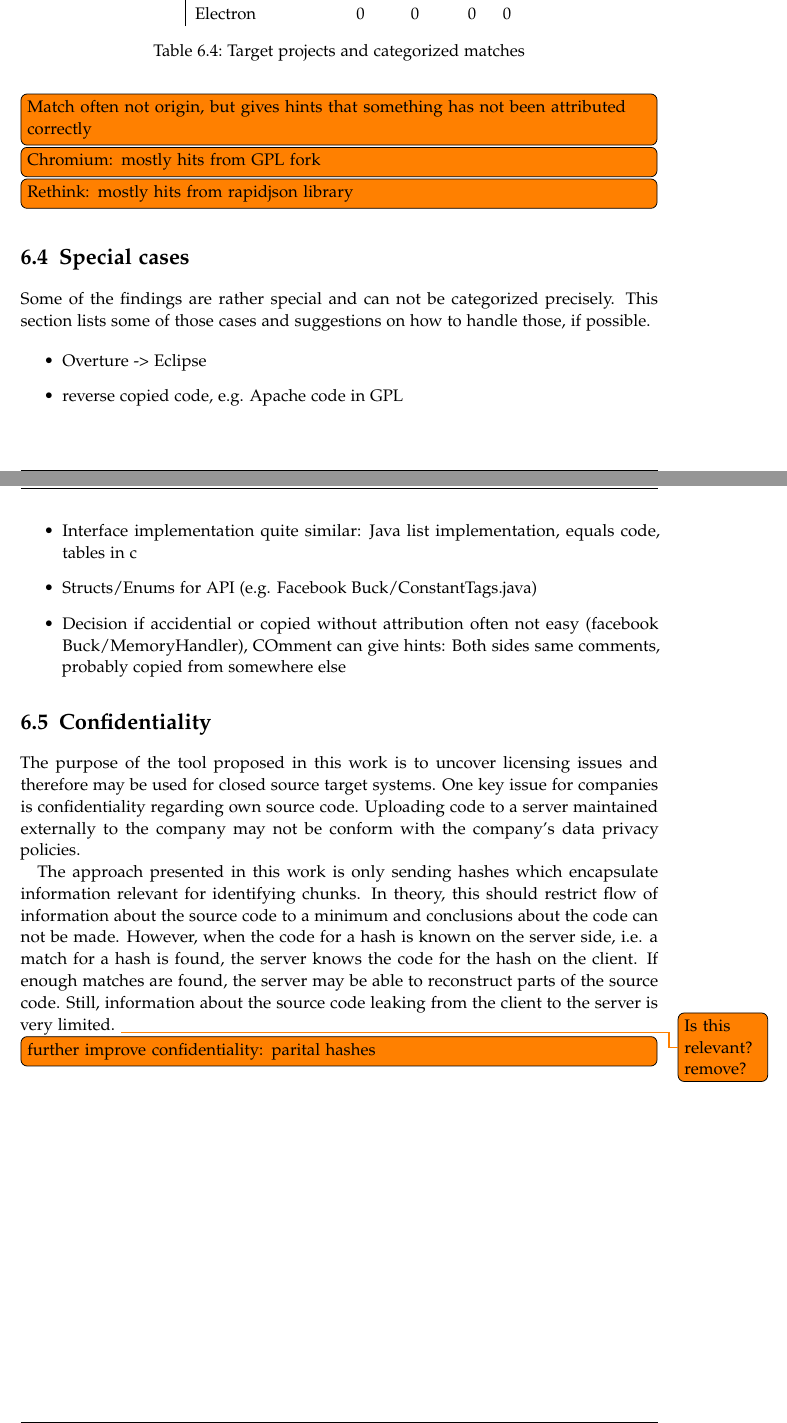
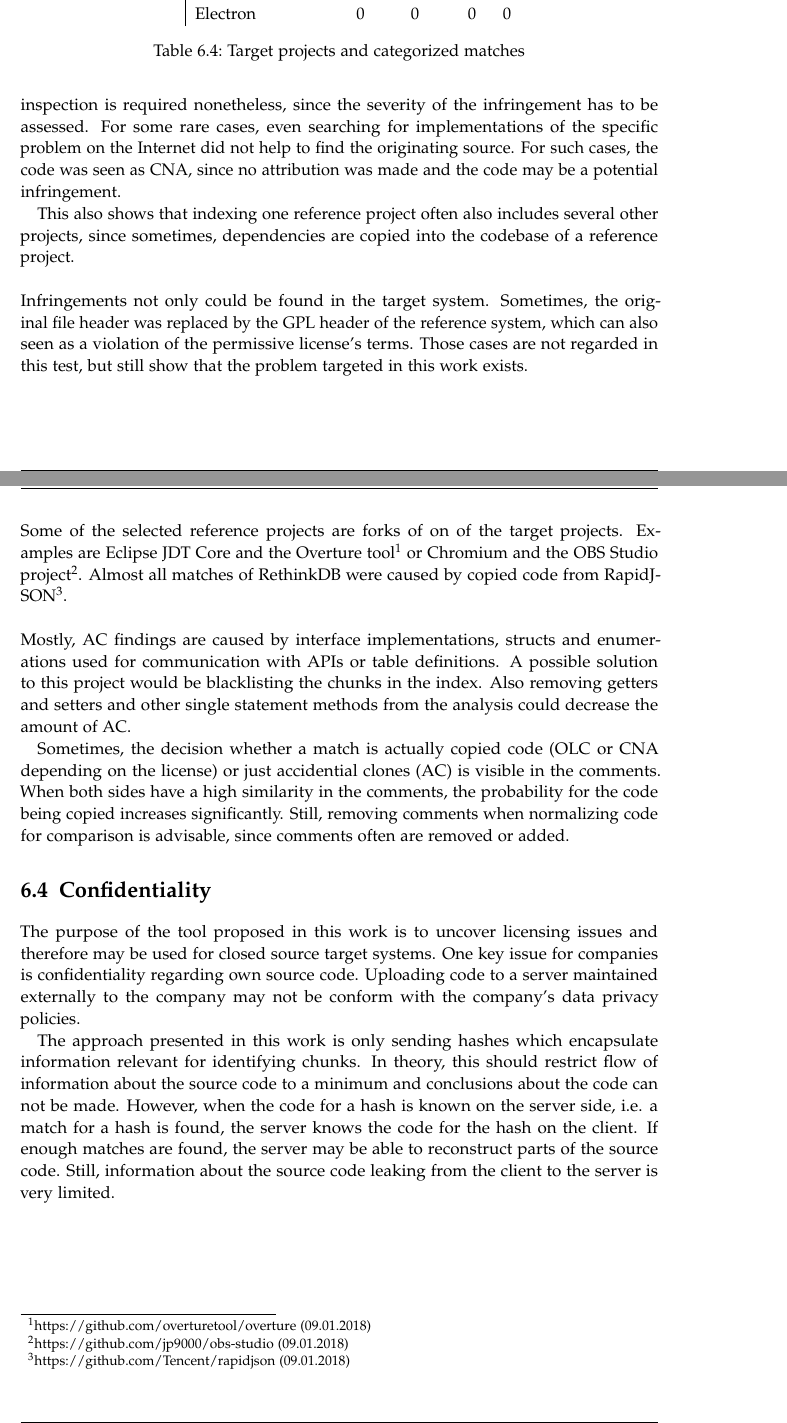
Before and after one commit to acidg/ma, a LaTeX thesis (written/main.tex, which reads written/chapters/06_evaluation.tex): two parts of pages 36 and 37 of 44, joined at a grey line, cut so that both start at the same text. Compiled offline with pdfLaTeX.

Commit message:
Finished all TODOs in evaluation

```diff
--- a/written/chapters/06_evaluation.tex
+++ b/written/chapters/06_evaluation.tex
@@ -225,36 +224,24 @@ The violation of the license is still given in such a case, although it may not
+This process is very hard to automate and manual inspection is required nonetheless, since the severity of the infringement has to be assessed.
+For some rare cases, even searching for implementations of the specific problem on the Internet did not help to find the originating source.
+For such cases, the code was seen as CNA, since no attribution was made and the code may be a potential infringement.
 
-\todo[inline]{Determination of source not easy -> code origin analysis}
+This also shows that indexing one reference project often also includes several other projects, since sometimes, dependencies are copied into the codebase of a reference project.\\
+\\
+Infringements not only could be found in the target system.
+Sometimes, the original file header was replaced by the GPL header of the reference system, which can also seen as a violation of the permissive license's terms.
+Those cases are not regarded in this test, but still show that the problem targeted in this work exists.\\
+\\
+Some of the selected reference projects are forks of on of the target projects.
+Examples are Eclipse JDT Core and the Overture tool\footnote{\href{https://github.com/overturetool/overture}{https://github.com/overturetool/overture} (09.01.2018)} or Chromium and the OBS Studio project\footnote{\href{https://github.com/jp9000/obs-studio}{https://github.com/jp9000/obs-studio} (09.01.2018)}.
+Almost all matches of RethinkDB were caused by copied code from RapidJSON\footnote{\href{https://github.com/Tencent/rapidjson}{https://github.com/Tencent/rapidjson} (09.01.2018)}.\\
+\\
+Mostly, AC findings are caused by interface implementations, structs and enumerations used for communication with APIs or table definitions.
+A possible solution to this project would be blacklisting the chunks in the index.
+Also removing getters and setters and other single statement methods from the analysis could decrease the amount of AC.
 
-\todo[inline]{Often reference project also have violations (COA), override original header with own gpl}
-
-\todo[inline]{attributed vs non-attributed (= violation) statistics}
-
-\todo[inline]{Match often not origin, but gives hints that something has not been attributed correctly}
-
-\todo[inline]{Chromium: mostly hits from GPL fork}
-\todo[inline]{Rethink: mostly hits from rapidjson library}
-
-\section{Special cases}
-Some of the findings are rather special and can not be categorized precisely.
-This section lists some of those cases and suggestions on how to handle those, if possible.
-
-\begin{itemize}
-	\item Overture -> Eclipse
-	\item reverse copied code, e.g. Apache code in GPL
-	\item Interface implementation quite similar: Java list implementation, equals code, tables in c
-	\item Structs/Enums for API (e.g. Facebook Buck/ConstantTags.java)
-	\item Decision if accidential or copied without attribution often not easy (facebook Buck/MemoryHandler), COmment can give hints: Both sides same comments, probably copied from somewhere else
-\end{itemize}
-
-%\section{Database and Filter Sizes}
-%The space $m$ in bits required to store $n$ values with the optimal number of hash functions can be estimated by \todo{quelle?}
-%\begin{equation}\label{equ:bloom_probability}
-%m = -\frac{n\cdot \ln(p)}{(\ln2)^{2}}
-%\end{equation}
-%with $p$ being the probability for a false positive.
-%For one billion hashes and a probability of 0.01\%, which roughly means one false positive for every 10000 lines of code, about 2,4 GB are needed.
-%A simple hash table would need at least 16 GB for the same amount of data.
-%TODO chunksize? => realtion to size of database
+Sometimes, the decision whether a match is actually copied code (OLC or CNA depending on the license) or just accidential clones (AC) is visible in the comments.
+When both sides have a high similarity in the comments, the probability for the code being copied increases significantly.
+Still, removing comments when normalizing code for comparison is advisable, since comments often are removed or added.
 
 \section{Confidentiality}
 The purpose of the tool proposed in this work is to uncover licensing issues and therefore may be used for closed source target systems.
@@ -266,5 +253,3 @@ In theory, this should restrict flow of information about the source code to a m
 However, when the code for a hash is known on the server side, i.e. a match for a hash is found, the server knows the code for the hash on the client.
 If enough matches are found, the server may be able to reconstruct parts of the source code.
 Still, information about the source code leaking from the client to the server is very limited.
-\todo{Is this relevant? remove?}
-\todo[inline]{further improve confidentiality: parital hashes}
```
Also changed, not shown: written/chapters/06_evaluation.tex (29 more changed lines).
